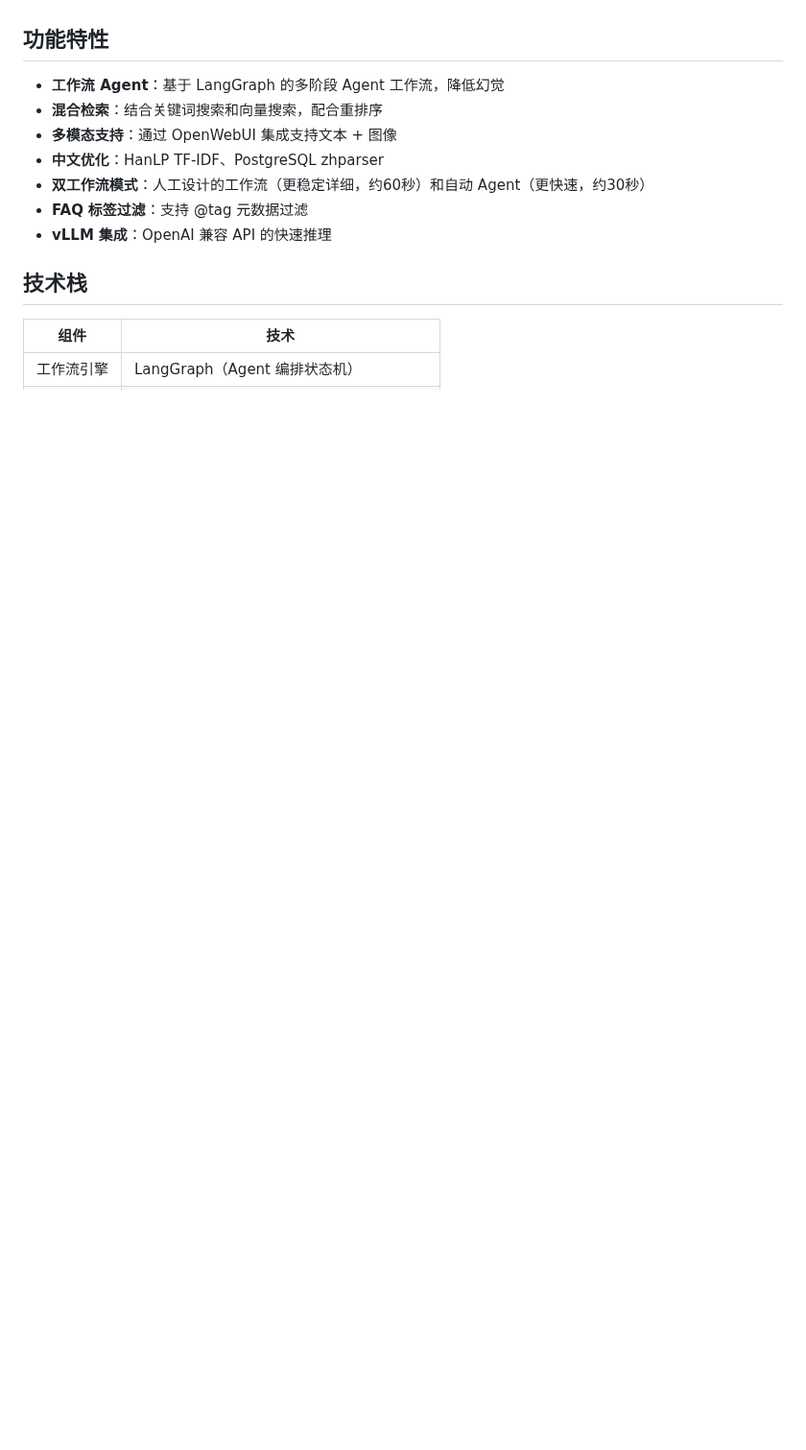
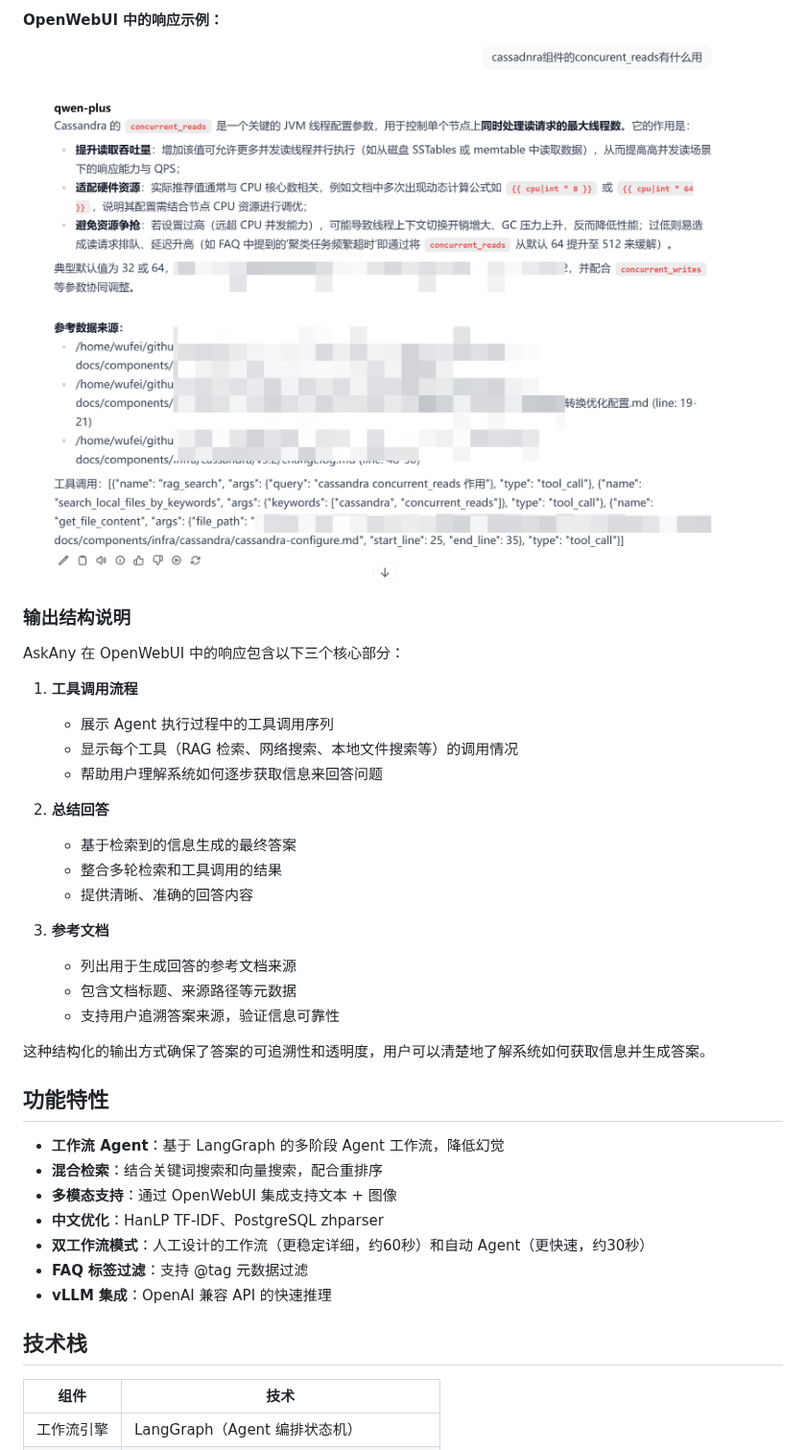
Before and after one commit to wufei-png/AskAny, a Markdown page: README_CN.md, the part around one of its changes. Shown at 96% size. Drawn GitHub-style; pictures changed too: images/quest1.png (added); blank space fills up the shorter version.

```diff
--- a/README_CN.md
+++ b/README_CN.md
@@ -6,3 +21,27 @@
+**OpenWebUI 中的响应示例：**
+
+![自动 Agent 示例](images/quest1.png)
+
+### 输出结构说明
+
+AskAny 在 OpenWebUI 中的响应包含以下三个核心部分：
+
+1. **工具调用流程**
+   - 展示 Agent 执行过程中的工具调用序列
+   - 显示每个工具（RAG 检索、网络搜索、本地文件搜索等）的调用情况
+   - 帮助用户理解系统如何逐步获取信息来回答问题
+
+2. **总结回答**
+   - 基于检索到的信息生成的最终答案
+   - 整合多轮检索和工具调用的结果
+   - 提供清晰、准确的回答内容
+
+3. **参考文档**
+   - 列出用于生成回答的参考文档来源
+   - 包含文档标题、来源路径等元数据
+   - 支持用户追溯答案来源，验证信息可靠性
+
+这种结构化的输出方式确保了答案的可追溯性和透明度，用户可以清楚地了解系统如何获取信息并生成答案。
 
 ## 功能特性
 
```
Also changed, not shown: other parts of README_CN.md (+15 -0 lines), README.md (+29 -0 lines), images/quest2.png (added).
